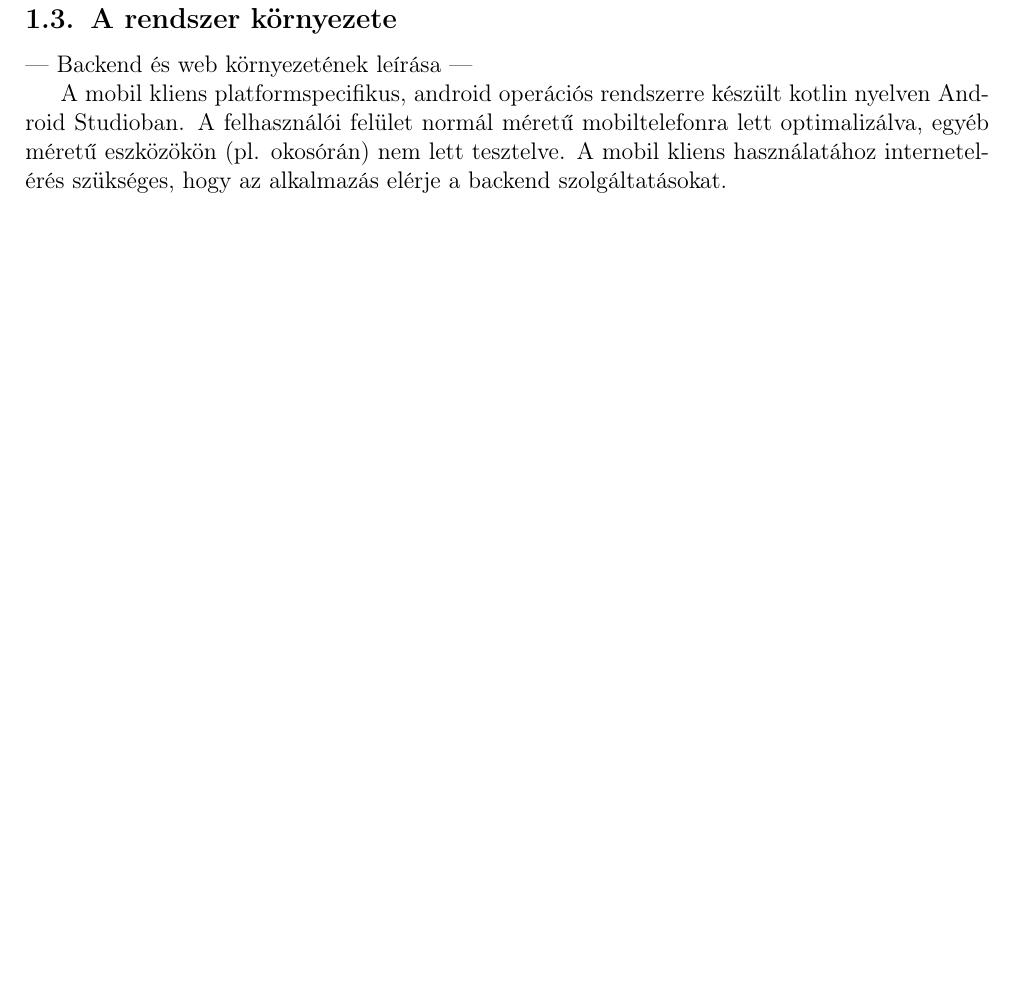
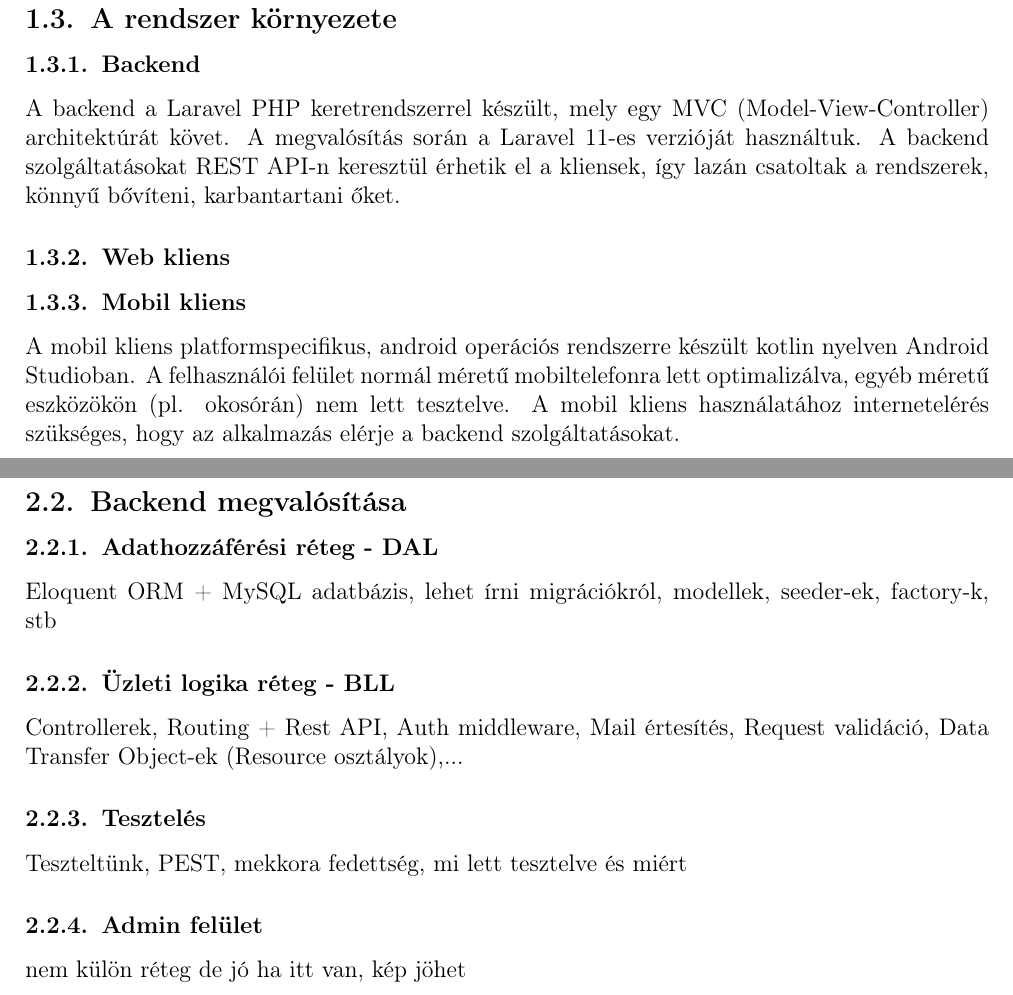
Before and after one commit to Mehan1ch/Software-Architectures-Project, a LaTeX document (Documentation/main.tex, which reads Documentation/sections/implementation-subsections/backend.tex, Documentation/sections/purpose-functions-envirement.tex): part of page 4 of 11 before the commit and two parts of pages 4 and 6 of 12 after it, the two joined at a grey line, cut so that both start at the same text, the shorter picture padded with empty space. Compiled offline with pdfLaTeX.

Commit message:
Add backend skeleton

```diff
--- a/Documentation/sections/implementation-subsections/backend.tex
+++ b/Documentation/sections/implementation-subsections/backend.tex
@@ -0,0 +1,17 @@
+\subsection{Backend megvalósítása}
+
+\subsubsection{Adathozzáférési réteg - DAL}
+
+Eloquent ORM + MySQL adatbázis, lehet írni migrációkról, modellek, seeder-ek, factory-k, stb
+
+\subsubsection{Üzleti logika réteg - BLL}
+
+Controllerek, Routing + Rest API, Auth middleware, Mail értesítés, Request validáció, Data Transfer Object-ek (Resource osztályok),...
+
+\subsubsection{Tesztelés}
+
+Teszteltünk, PEST, mekkora fedettség, mi lett tesztelve és miért
+
+\subsubsection{Admin felület}
+
+nem külön réteg de jó ha itt van, kép jöhet
--- a/Documentation/sections/purpose-functions-envirement.tex
+++ b/Documentation/sections/purpose-functions-envirement.tex
@@ -40,8 +40,13 @@ A moderátorok a moderálási jogosultságokkal rendelkeznek, az adminisztrátor
 
 \subsection{A rendszer környezete}
 
---- Backend és web környezetének leírása ---
+\subsubsection{Backend}
 
+A backend a Laravel PHP keretrendszerrel készült, mely egy MVC (Model-View-Controller) architektúrát követ. A megvalósítás során a Laravel 11-es verzióját használtuk. A backend szolgáltatásokat REST API-n keresztül érhetik el a kliensek, így lazán csatoltak a rendszerek, könnyű bővíteni, karbantartani őket.
+
+\subsubsection{Web kliens}
+
+\subsubsection{Mobil kliens}
 A mobil kliens platformspecifikus, android operációs rendszerre készült kotlin nyelven Android Studioban.
 A felhasználói felület normál méretű mobiltelefonra lett optimalizálva, egyéb méretű eszközökön (pl. okosórán) nem lett tesztelve.
 A mobil kliens használatához internetelérés szükséges, hogy az alkalmazás elérje a backend szolgáltatásokat.
```
Also changed, not shown: Documentation/sections/implementation-subsections/architecture.tex (+5 -4 lines), Documentation/sections/softwares.tex (+4 -0 lines), Documentation/main.pdf.
